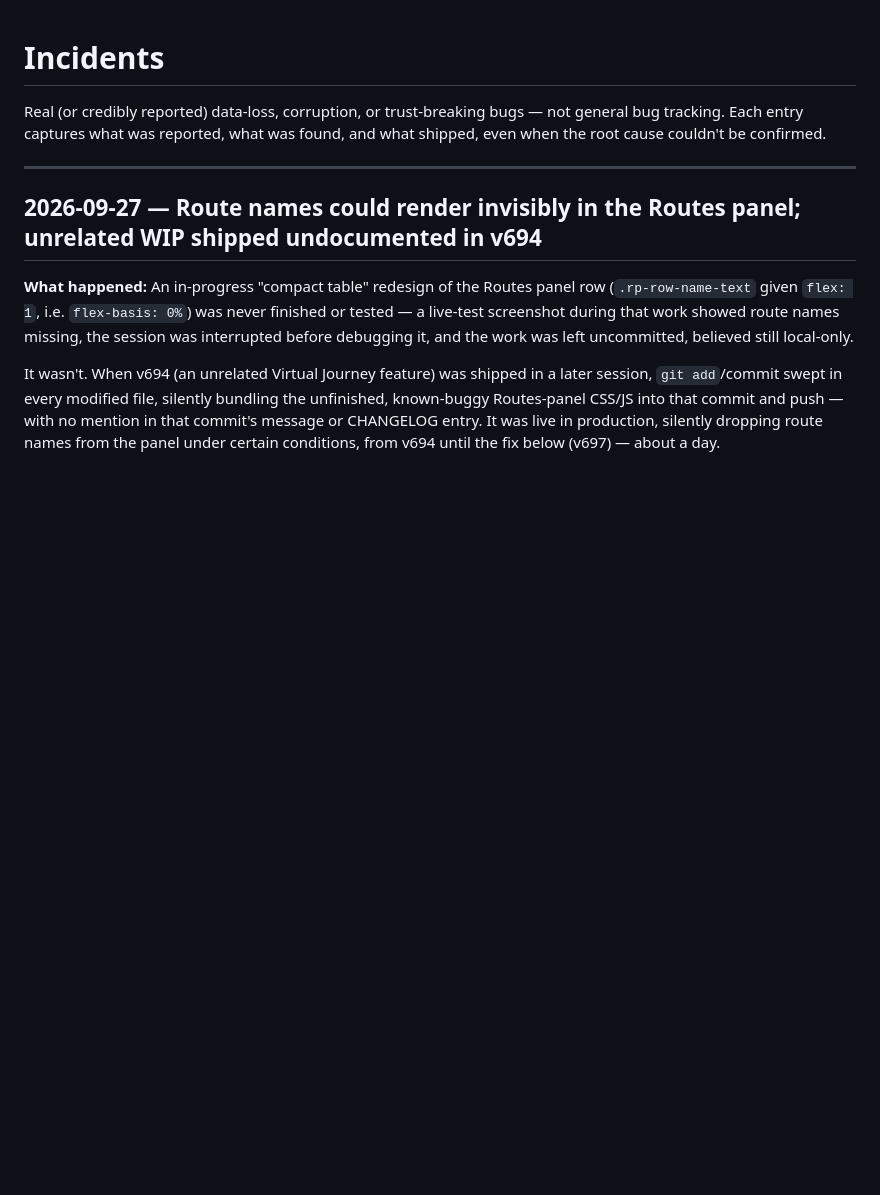
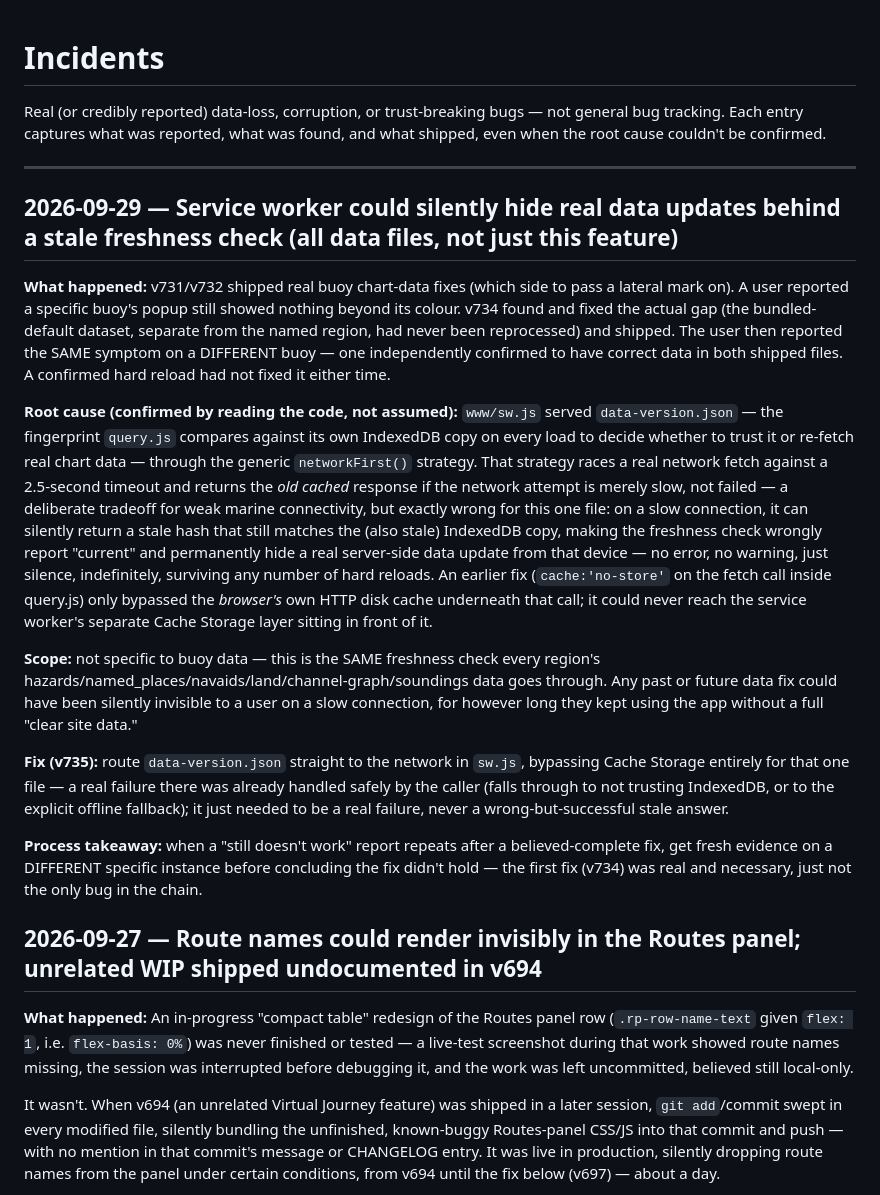
Before and after one commit to egilchri/AudioChart, a Markdown page: INCIDENTS.md, the part around the change. Drawn GitHub-style; blank space fills up the shorter version.

Commit message:
Document the v735 stale-data-version-fingerprint incident in INCIDENTS.md
Co-Authored-By: Claude Sonnet 5 <noreply@anthropic.com>

```diff
--- a/INCIDENTS.md
+++ b/INCIDENTS.md
@@ -5,6 +5,52 @@ not general bug tracking. Each entry captures what was reported, what was
 found, and what shipped, even when the root cause couldn't be confirmed.
 
 ---
+
+## 2026-09-29 — Service worker could silently hide real data updates behind a stale freshness check (all data files, not just this feature)
+
+**What happened:** v731/v732 shipped real buoy chart-data fixes (which
+side to pass a lateral mark on). A user reported a specific buoy's popup
+still showed nothing beyond its colour. v734 found and fixed the actual
+gap (the bundled-default dataset, separate from the named region, had
+never been reprocessed) and shipped. The user then reported the SAME
+symptom on a DIFFERENT buoy — one independently confirmed to have
+correct data in both shipped files. A confirmed hard reload had not
+fixed it either time.
+
+**Root cause (confirmed by reading the code, not assumed):**
+`www/sw.js` served `data-version.json` — the fingerprint `query.js`
+compares against its own IndexedDB copy on every load to decide whether
+to trust it or re-fetch real chart data — through the generic
+`networkFirst()` strategy. That strategy races a real network fetch
+against a 2.5-second timeout and returns the *old cached* response if
+the network attempt is merely slow, not failed — a deliberate tradeoff
+for weak marine connectivity, but exactly wrong for this one file: on a
+slow connection, it can silently return a stale hash that still matches
+the (also stale) IndexedDB copy, making the freshness check wrongly
+report "current" and permanently hide a real server-side data update
+from that device — no error, no warning, just silence, indefinitely,
+surviving any number of hard reloads. An earlier fix
+(`cache:'no-store'` on the fetch call inside query.js) only bypassed the
+*browser's* own HTTP disk cache underneath that call; it could never
+reach the service worker's separate Cache Storage layer sitting in
+front of it.
+
+**Scope:** not specific to buoy data — this is the SAME freshness check
+every region's hazards/named_places/navaids/land/channel-graph/soundings
+data goes through. Any past or future data fix could have been silently
+invisible to a user on a slow connection, for however long they kept
+using the app without a full "clear site data."
+
+**Fix (v735):** route `data-version.json` straight to the network in
+`sw.js`, bypassing Cache Storage entirely for that one file — a real
+failure there was already handled safely by the caller (falls through
+to not trusting IndexedDB, or to the explicit offline fallback); it just
+needed to be a real failure, never a wrong-but-successful stale answer.
+
+**Process takeaway:** when a "still doesn't work" report repeats after a
+believed-complete fix, get fresh evidence on a DIFFERENT specific
+instance before concluding the fix didn't hold — the first fix (v734)
+was real and necessary, just not the only bug in the chain.
 
 ## 2026-09-27 — Route names could render invisibly in the Routes panel; unrelated WIP shipped undocumented in v694
 
```
